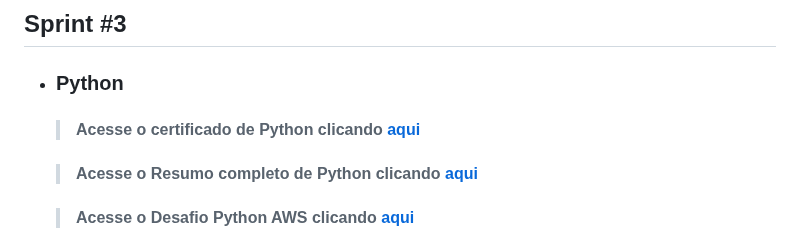
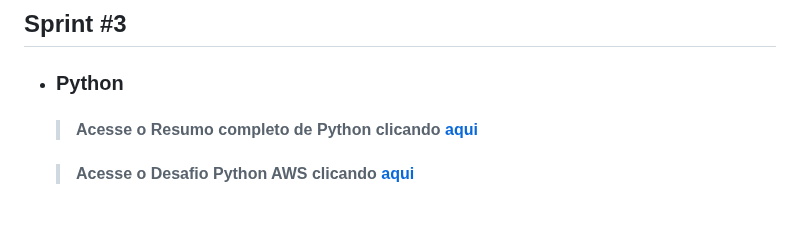
Before and after one commit to lucas-squinca/Compass_Repositorio_Programa_de_Bolsas, a Markdown page: README.md, the part around the change. Rendered like a GitHub page; blank space fills up the shorter version.

Commit message:
modificando redme

```diff
--- a/README.md
+++ b/README.md
@@ -600,8 +600,6 @@ Armazenamento de: Anotações e códigos dos assuntos estudados durante o progra
 
 ## Sprint #3
 - ### Python
-    >#### Acesse o certificado de Python clicando [aqui]()
-
     >#### Acesse o Resumo completo de Python clicando [aqui](/Sprint_3/_Python_/README.md)
 
     >#### Acesse o Desafio Python AWS clicando [aqui](/Sprint_3/_Python_/Desafio%20AWS_python/)
```
